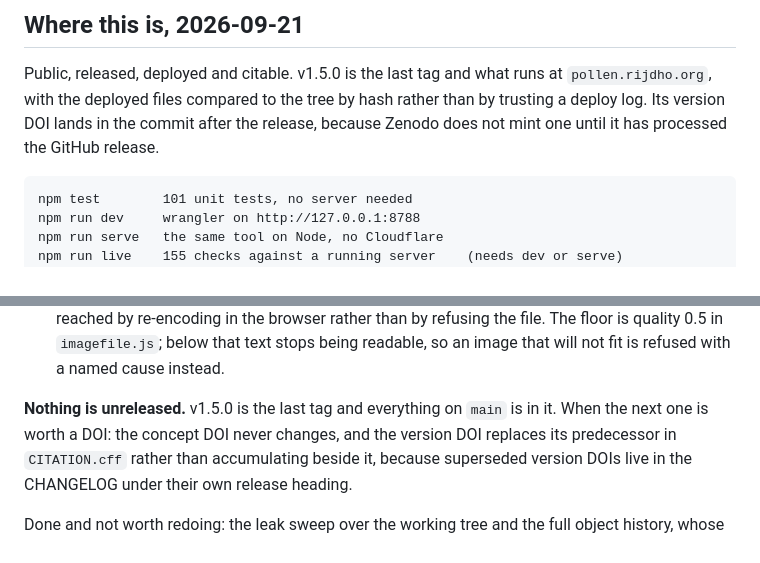
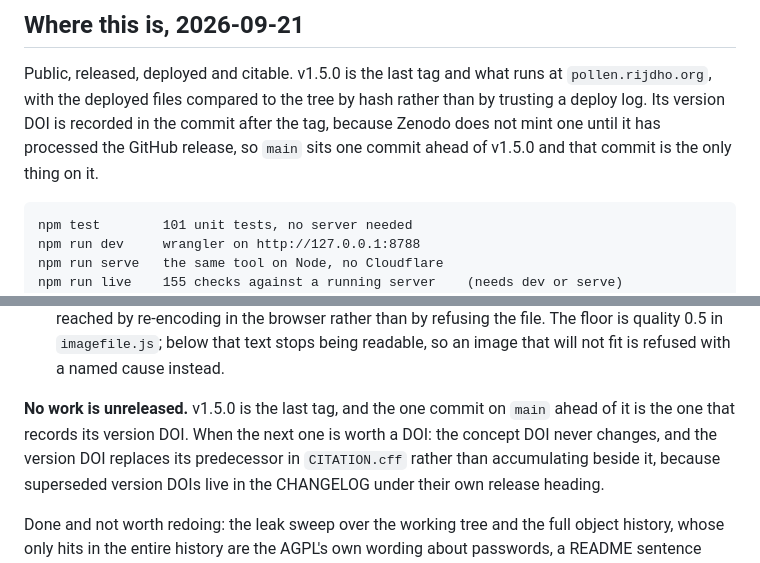
Before and after one commit to rijdho/pollen, a Markdown page: CLAUDE.md, 2 parts joined by grey strips. Rendered like a GitHub page.

Commit message:
Say exactly where main sits relative to the tag
Both sentences were written before the DOI commit existed and stopped being
literally true the moment it did: one promised the version DOI in a future
commit, the other said everything on main was in v1.5.0 while main was one
commit ahead of it. The shape is the same at every release, so the file should
describe it rather than be re-corrected each time.

```diff
--- a/CLAUDE.md
+++ b/CLAUDE.md
@@ -281,8 +281,9 @@ decoding the new matrix would make that test vacuous.**
 
 Public, released, deployed and citable. v1.5.0 is the last tag and what runs at
 `pollen.rijdho.org`, with the deployed files compared to the tree by hash rather than by
-trusting a deploy log. Its version DOI lands in the commit after the release, because
-Zenodo does not mint one until it has processed the GitHub release.
+trusting a deploy log. Its version DOI is recorded in the commit after the tag, because
+Zenodo does not mint one until it has processed the GitHub release, so `main` sits one
+commit ahead of v1.5.0 and that commit is the only thing on it.
 
     npm test        101 unit tests, no server needed
     npm run dev     wrangler on http://127.0.0.1:8788
@@ -332,8 +333,8 @@ CHANGELOG under their own release heading.
    floor is quality 0.5 in `imagefile.js`; below that text stops being readable, so an
    image that will not fit is refused with a named cause instead.
 
-**Nothing is unreleased.** v1.5.0 is the last tag and everything on `main` is in it. When
-the next one is worth a DOI: the concept DOI never changes, and the version DOI replaces
+**No work is unreleased.** v1.5.0 is the last tag, and the one commit on `main` ahead of
+it is the one that records its version DOI. When the next one is worth a DOI: the concept DOI never changes, and the version DOI replaces
 its predecessor in `CITATION.cff` rather than accumulating beside it, because superseded
 version DOIs live in the CHANGELOG under their own release heading.
 
```
